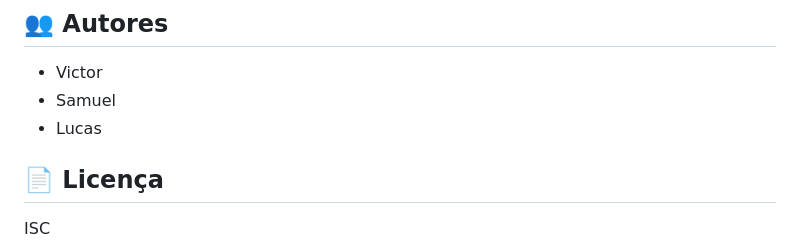
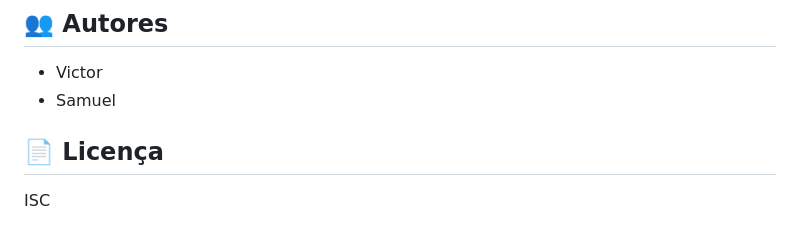
Before and after one commit to Vitao5/ChatBotGrupo, a Markdown page: README.md, the part around the change. Rendered like a GitHub page.

Commit message:
Remove Lucas from the authors list

```diff
--- a/README.md
+++ b/README.md
@@ -115,7 +115,6 @@ Edite o arquivo e adicione novos IDs de grupos para os lembretes serem enviados.
 
 - Victor
 - Samuel
-- Lucas
 
 ## 📄 Licença
 
```
